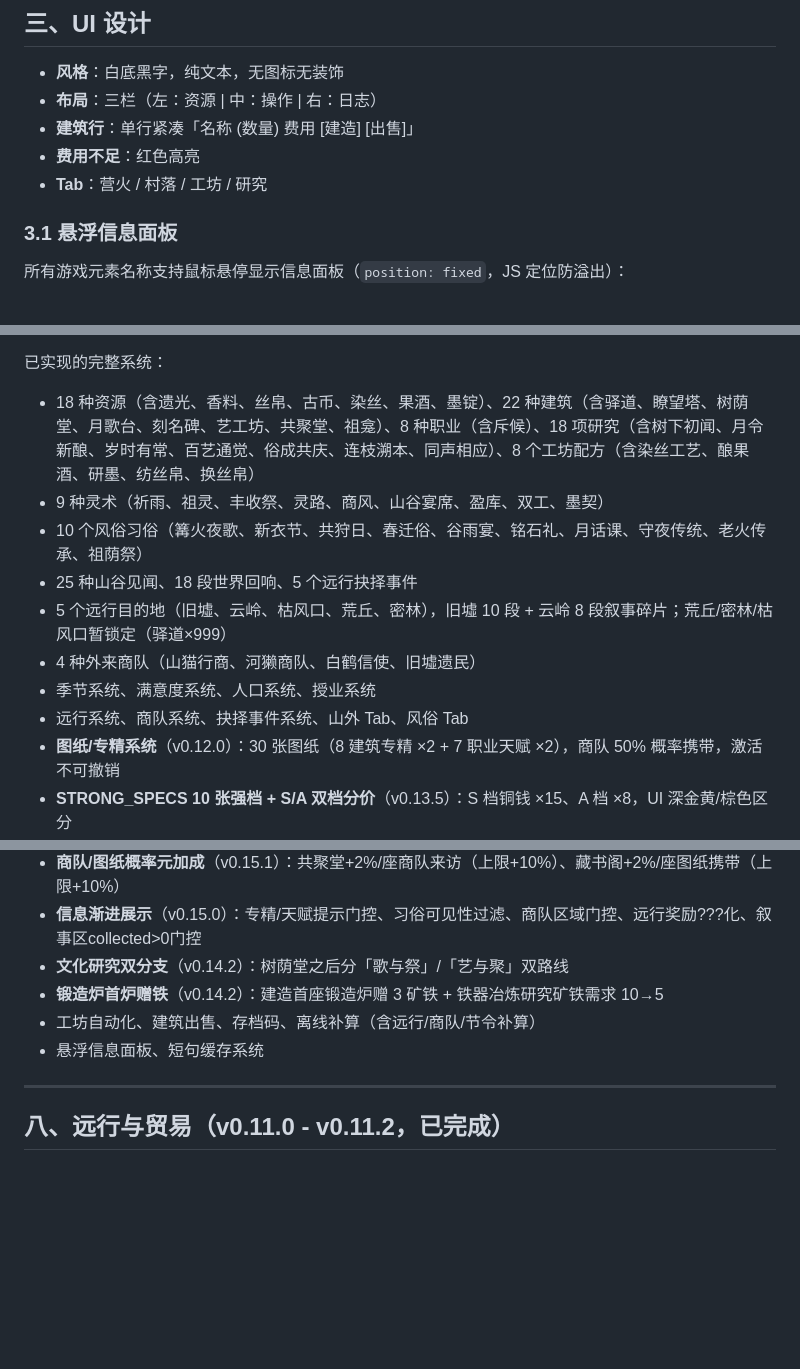
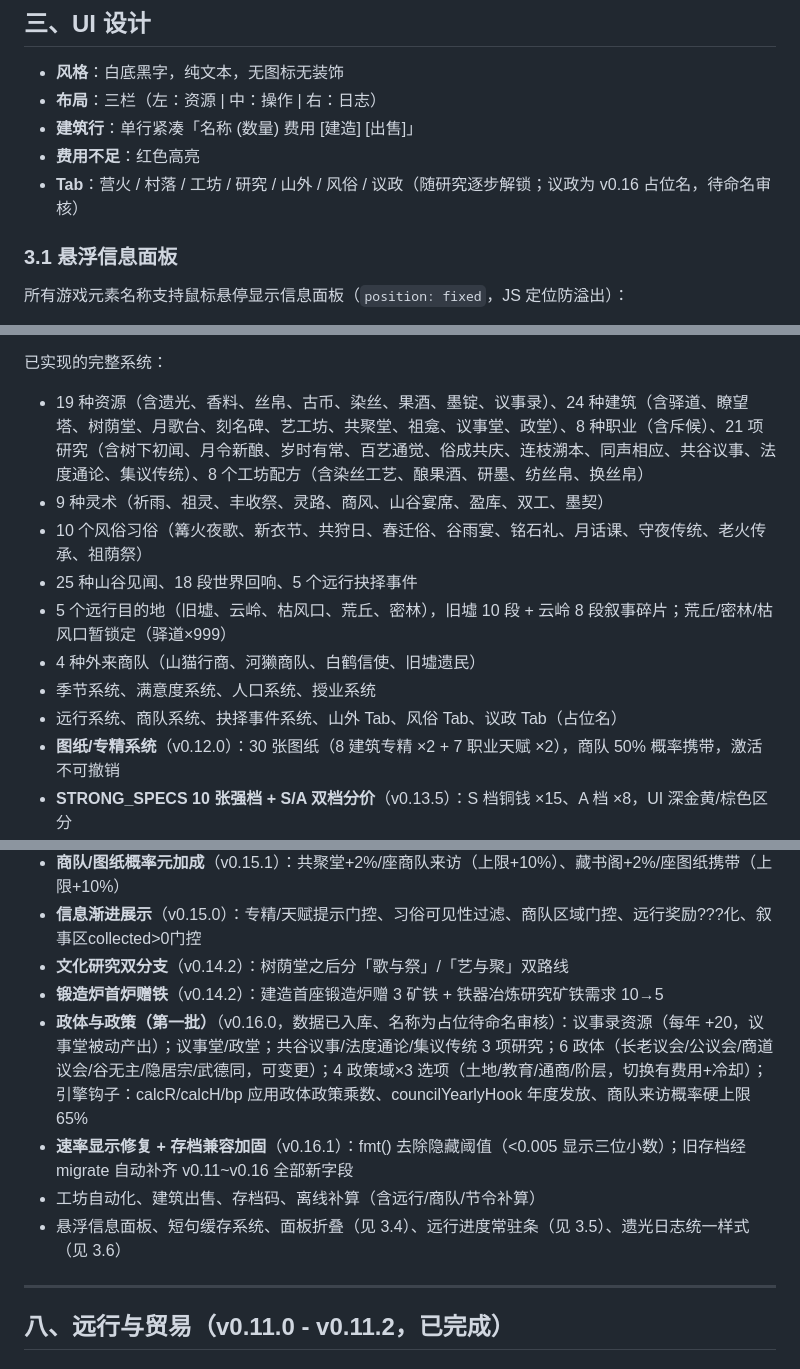
Before and after one commit to doo-doo-lab/fox-hollow, a Markdown page: docs/design.md, 3 parts joined by grey strips. Drawn GitHub-style; blank space fills up the shorter version.

```diff
--- a/docs/design.md
+++ b/docs/design.md
@@ -174,7 +174,7 @@
 - **布局**：三栏（左：资源 | 中：操作 | 右：日志）
 - **建筑行**：单行紧凑「名称 (数量) 费用 [建造] [出售]」
 - **费用不足**：红色高亮
-- **Tab**：营火 / 村落 / 工坊 / 研究
+- **Tab**：营火 / 村落 / 工坊 / 研究 / 山外 / 风俗 / 议政（随研究逐步解锁；议政为 v0.16 占位名，待命名审核）
 
 ### 3.1 悬浮信息面板
 
@@ -313,13 +342,13 @@
 
 已实现的完整系统：
-- 18 种资源（含遗光、香料、丝帛、古币、染丝、果酒、墨锭）、22 种建筑（含驿道、瞭望塔、树荫堂、月歌台、刻名碑、艺工坊、共聚堂、祖龛）、8 种职业（含斥候）、18 项研究（含树下初闻、月令新酿、岁时有常、百艺通觉、俗成共庆、连枝溯本、同声相应）、8 个工坊配方（含染丝工艺、酿果酒、研墨、纺丝帛、换丝帛）
+- 19 种资源（含遗光、香料、丝帛、古币、染丝、果酒、墨锭、议事录）、24 种建筑（含驿道、瞭望塔、树荫堂、月歌台、刻名碑、艺工坊、共聚堂、祖龛、议事堂、政堂）、8 种职业（含斥候）、21 项研究（含树下初闻、月令新酿、岁时有常、百艺通觉、俗成共庆、连枝溯本、同声相应、共谷议事、法度通论、集议传统）、8 个工坊配方（含染丝工艺、酿果酒、研墨、纺丝帛、换丝帛）
 - 9 种灵术（祈雨、祖灵、丰收祭、灵路、商风、山谷宴席、盈库、双工、墨契）
 - 10 个风俗习俗（篝火夜歌、新衣节、共狩日、春迁俗、谷雨宴、铭石礼、月话课、守夜传统、老火传承、祖荫祭）
 - 25 种山谷见闻、18 段世界回响、5 个远行抉择事件
 - 5 个远行目的地（旧墟、云岭、枯风口、荒丘、密林），旧墟 10 段 + 云岭 8 段叙事碎片；荒丘/密林/枯风口暂锁定（驿道×999）
 - 4 种外来商队（山猫行商、河獭商队、白鹤信使、旧墟遗民）
 - 季节系统、满意度系统、人口系统、授业系统
-- 远行系统、商队系统、抉择事件系统、山外 Tab、风俗 Tab
+- 远行系统、商队系统、抉择事件系统、山外 Tab、风俗 Tab、议政 Tab（占位名）
 - **图纸/专精系统**（v0.12.0）：30 张图纸（8 建筑专精 ×2 + 7 职业天赋 ×2），商队 50% 概率携带，激活不可撤销
 - **STRONG_SPECS 10 张强档 + S/A 双档分价**（v0.13.5）：S 档铜钱 ×15、A 档 ×8，UI 深金黄/棕色区分
 - **斥候系统**（v0.13.0 重构）：出征消耗 `G.job.scout.c`；远行奖励倍率 = 1 + 在岗 ×5% + 授业次数 ×10%
@@ -336,8 +365,10 @@
 - **信息渐进展示**（v0.15.0）：专精/天赋提示门控、习俗可见性过滤、商队区域门控、远行奖励???化、叙事区collected>0门控
 - **文化研究双分支**（v0.14.2）：树荫堂之后分「歌与祭」/「艺与聚」双路线
 - **锻造炉首炉赠铁**（v0.14.2）：建造首座锻造炉赠 3 矿铁 + 铁器冶炼研究矿铁需求 10→5
+- **政体与政策（第一批）**（v0.16.0，数据已入库、名称为占位待命名审核）：议事录资源（每年 +20，议事堂被动产出）；议事堂/政堂；共谷议事/法度通论/集议传统 3 项研究；6 政体（长老议会/公议会/商道议会/谷无主/隐居宗/武德同，可变更）；4 政策域×3 选项（土地/教育/通商/阶层，切换有费用+冷却）；引擎钩子：calcR/calcH/bp 应用政体政策乘数、councilYearlyHook 年度发放、商队来访概率硬上限 65%
+- **速率显示修复 + 存档兼容加固**（v0.16.1）：fmt() 去除隐藏阈值（<0.005 显示三位小数）；旧存档经 migrate 自动补齐 v0.11~v0.16 全部新字段
 - 工坊自动化、建筑出售、存档码、离线补算（含远行/商队/节令补算）
-- 悬浮信息面板、短句缓存系统
+- 悬浮信息面板、短句缓存系统、面板折叠（见 3.4）、远行进度常驻条（见 3.5）、遗光日志统一样式（见 3.6）
 
 ---
 
```
Also changed, not shown: other parts of docs/design.md (+38 -9 lines).
